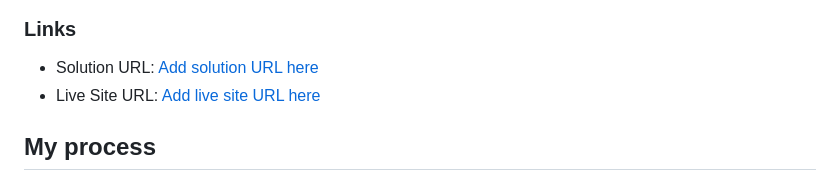
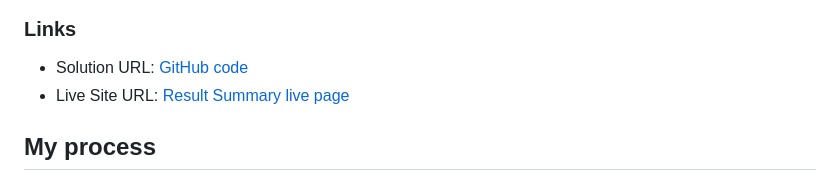
Before and after one commit to M-its/results-summary-component, a Markdown page: README.md, the part around the change. Drawn GitHub-style.

```diff
--- a/README.md
+++ b/README.md
@@ -37,8 +37,8 @@ Users should be able to:
 
 ### Links
 
-- Solution URL: [Add solution URL here](https://your-solution-url.com)
-- Live Site URL: [Add live site URL here](https://your-live-site-url.com)
+- Solution URL: [GitHub code](https://github.com/M-its/results-summary-component)
+- Live Site URL: [Result Summary live page](https://m-its.github.io/results-summary-component/)
 
 ## My process
 
```
